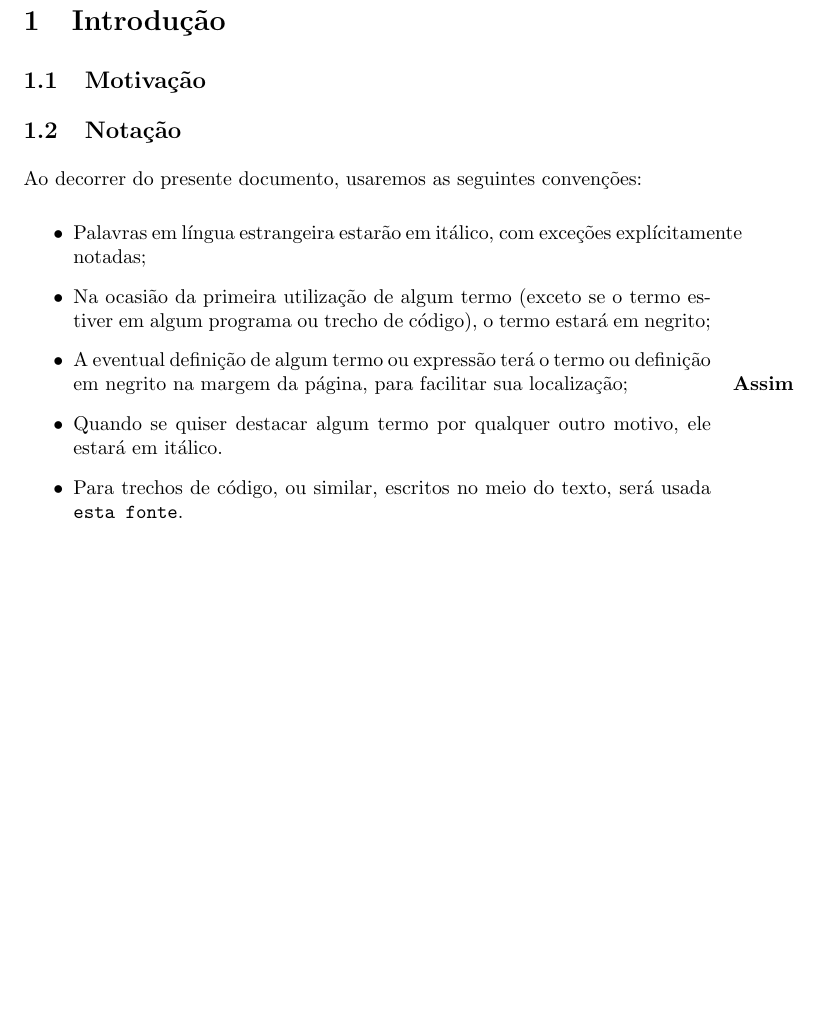
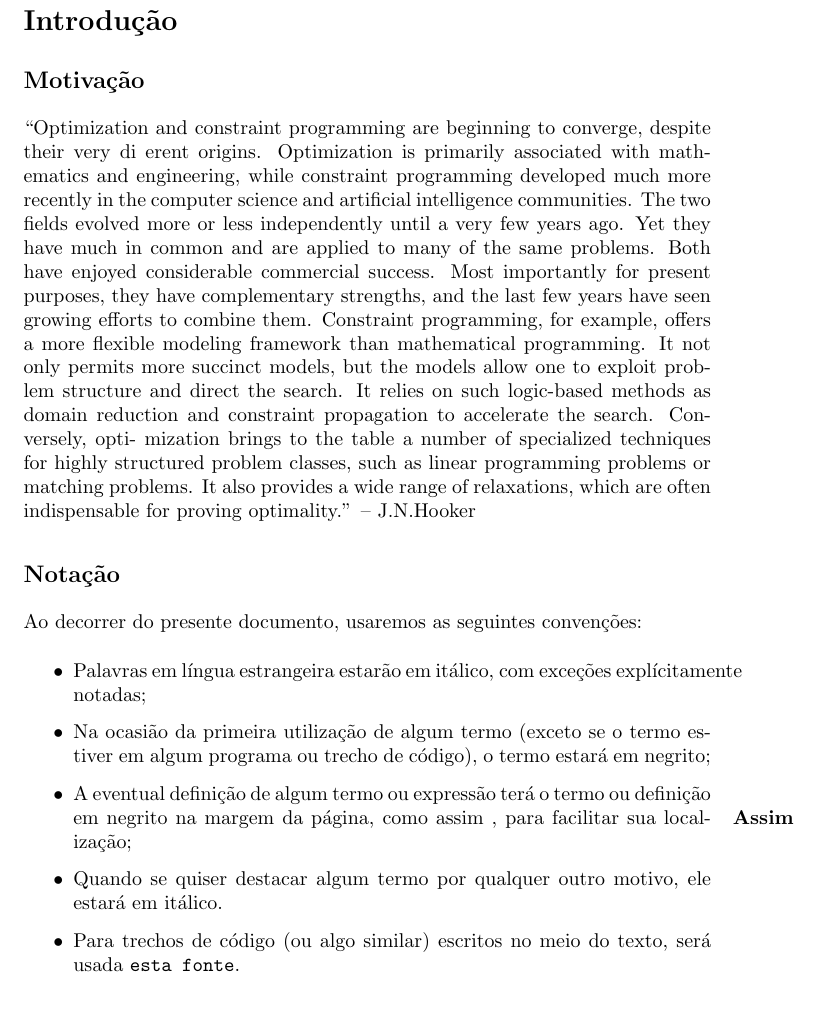
Before and after one commit to ericlesaquiles/Otimizacao-por-restricoes-logicas, a LaTeX document (doc/Intro/Intro.tex): part of page 1 of 2, cut so that both start at the same text, the shorter picture padded with empty space. Compiled offline with pdfLaTeX.

Commit message:
Updated Intro

```diff
--- a/doc/Intro/Intro.tex
+++ b/doc/Intro/Intro.tex
@@ -12,22 +12,39 @@
 
 \begin{document}
 
-\section{Introdução}
+\section*{Introdução}
 
-\subsection{Motivação}
+\subsection*{Motivação}
 
-\subsection{Notação}
+``Optimization and constraint programming are beginning to converge,  despite  their very
+di erent origins.  Optimization is primarily associated with mathematics and engineering,
+while constraint programming developed much more recently in the computer science and
+artificial intelligence communities.  The two  fields evolved more or less independently until
+a very few years ago.   Yet they have much in common and are applied to many of the
+same problems.  Both have enjoyed considerable commercial success.  Most importantly for
+present purposes,  they have complementary  strengths,  and the last few years have  seen
+growing efforts to combine them.
+Constraint programming, for example, offers a more flexible modeling framework than
+mathematical programming. It not only permits more succinct models, but the models allow
+one to exploit problem structure and direct the search. It relies on such logic-based methods
+as domain reduction and constraint propagation to accelerate the search.  Conversely, opti-
+mization brings to the table a number of specialized techniques for highly structured problem
+classes, such as linear programming problems or matching problems. It also provides a wide
+range of relaxations, which are often indispensable for proving optimality.'' -- J.N.Hooker
+
+\subsection*{Notação}
   Ao decorrer do presente documento, usaremos as seguintes convenções:
 
   \begin{itemize}
     \item Palavras em língua estrangeira estarão em itálico, com exceções explícitamente notadas;
     \item Na ocasião da primeira utilização de algum termo (exceto se o termo estiver em algum programa ou trecho de código), o termo estará em negrito;
-    \item A eventual definição de algum termo ou expressão terá o termo ou definição em negrito na margem da página\marginpar{\textbf{Assim}}, para facilitar sua localização;
+    \item A eventual definição de algum termo ou expressão terá o termo ou definição em negrito na
+      margem da página, como assim \marginpar{\textbf{Assim}}, para facilitar sua localização;
     \item Quando se quiser destacar algum termo por qualquer outro motivo, ele estará em itálico.
-    \item Para trechos de código, ou similar, escritos no meio do texto, será usada {\tt esta fonte}.
+    \item Para trechos de código (ou algo similar) escritos no meio do texto, será usada {\tt esta fonte}.
   \end{itemize}
 
-\subsection{Documentação de códigos}
+\subsection*{Documentação de códigos}
 
   As observações nesta subseção servem mais como referência e seriam melhor apreciadas depois de
   lidos os primeiros capítulos (em particular, o capítulo inicial).
```
Also changed, not shown: doc/Intro/IntroC.tex (+23 -6 lines).
